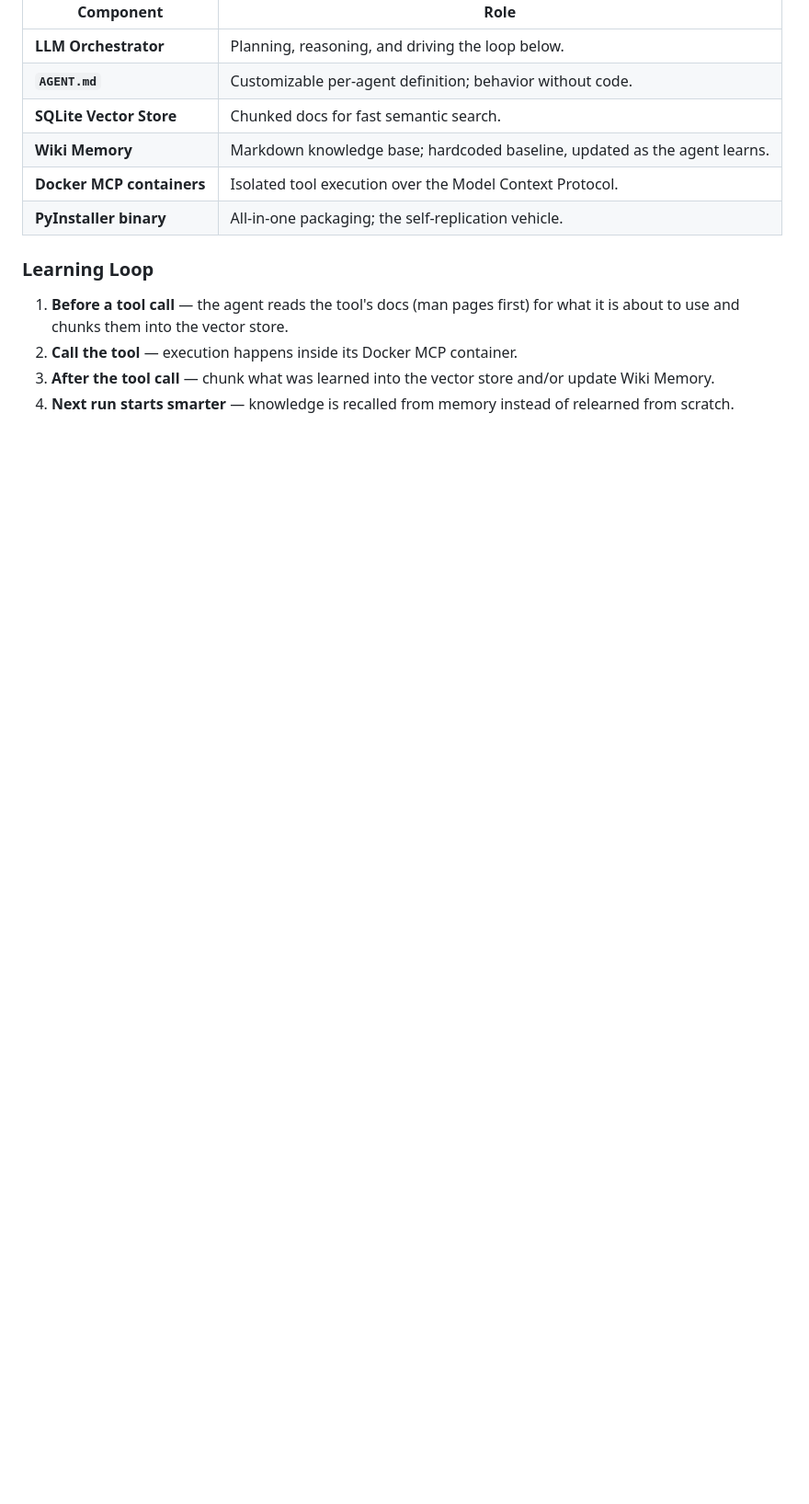
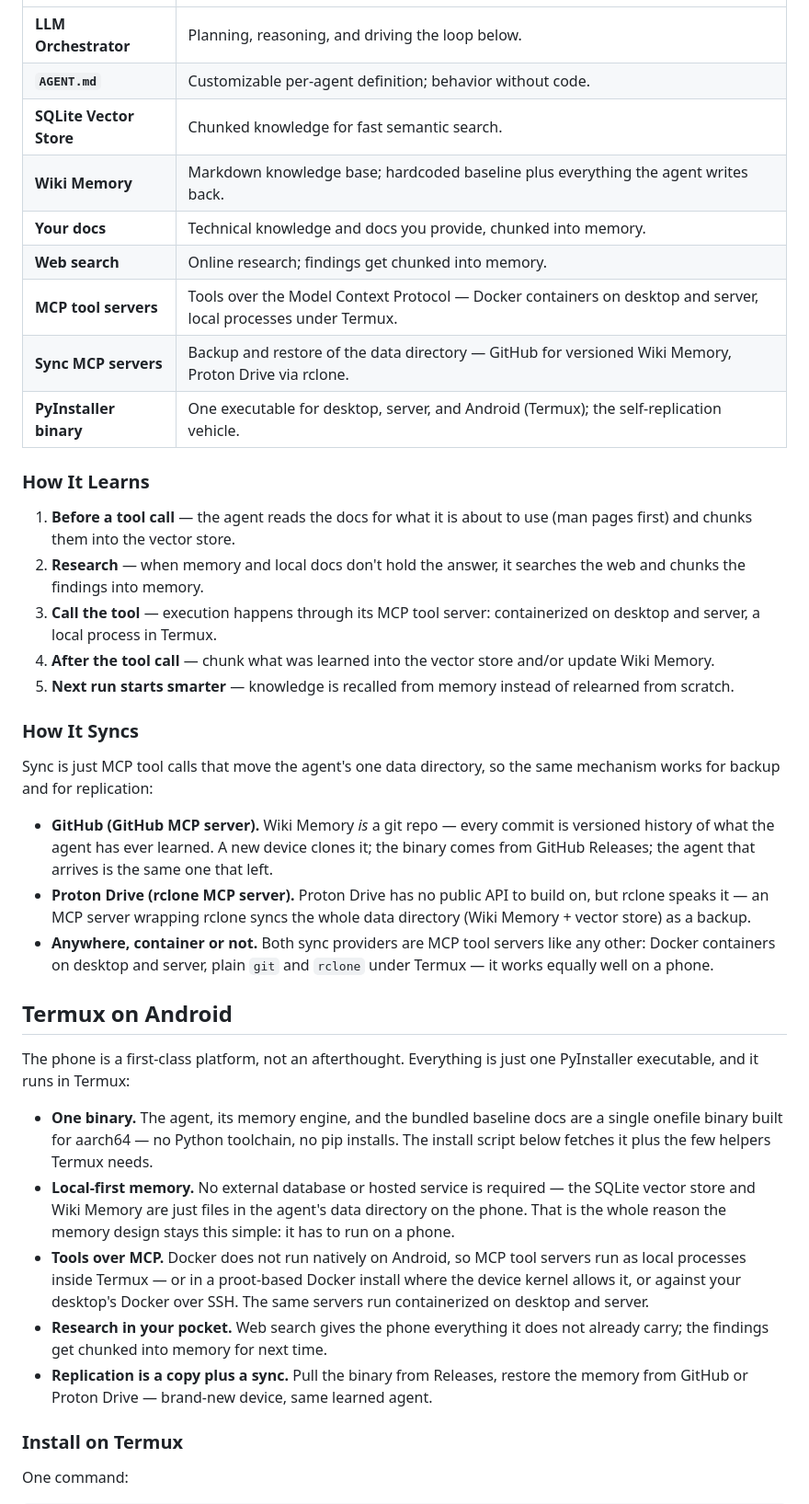
Before and after one commit to decyphertek-io/DeCypherTek.ai, a Markdown page: README.md, the part around one of its changes. Shown at 92% size. GitHub-like rendering; blank space fills up the shorter version.

Commit message:
docs: reframe as customizable agent, add Termux-first Android, sync, and install guide

```diff
--- a/README.md
+++ b/README.md
@@ -56,14 +75,41 @@ flowchart TB
 | --- | --- |
 | **LLM Orchestrator** | Planning, reasoning, and driving the loop below. |
 | **`AGENT.md`** | Customizable per-agent definition; behavior without code. |
-| **SQLite Vector Store** | Chunked docs for fast semantic search. |
-| **Wiki Memory** | Markdown knowledge base; hardcoded baseline, updated as the agent learns. |
-| **Docker MCP containers** | Isolated tool execution over the Model Context Protocol. |
-| **PyInstaller binary** | All-in-one packaging; the self-replication vehicle. |
+| **SQLite Vector Store** | Chunked knowledge for fast semantic search. |
+| **Wiki Memory** | Markdown knowledge base; hardcoded baseline plus everything the agent writes back. |
+| **Your docs** | Technical knowledge and docs you provide, chunked into memory. |
+| **Web search** | Online research; findings get chunked into memory. |
+| **MCP tool servers** | Tools over the Model Context Protocol — Docker containers on desktop and server, local processes under Termux. |
+| **Sync MCP servers** | Backup and restore of the data directory — GitHub for versioned Wiki Memory, Proton Drive via rclone. |
+| **PyInstaller binary** | One executable for desktop, server, and Android (Termux); the self-replication vehicle. |
 
-### Learning Loop
+### How It Learns
 
-1. **Before a tool call** — the agent reads the tool's docs (man pages first) for what it is about to use and chunks them into the vector store.
-2. **Call the tool** — execution happens inside its Docker MCP container.
-3. **After the tool call** — chunk what was learned into the vector store and/or update Wiki Memory.
-4. **Next run starts smarter** — knowledge is recalled from memory instead of relearned from scratch.
+1. **Before a tool call** — the agent reads the docs for what it is about to use (man pages first) and chunks them into the vector store.
+2. **Research** — when memory and local docs don't hold the answer, it searches the web and chunks the findings into memory.
+3. **Call the tool** — execution happens through its MCP tool server: containerized on desktop and server, a local process in Termux.
+4. **After the tool call** — chunk what was learned into the vector store and/or update Wiki Memory.
+5. **Next run starts smarter** — knowledge is recalled from memory instead of relearned from scratch.
+
+### How It Syncs
+
+Sync is just MCP tool calls that move the agent's one data directory, so the same mechanism works for backup and for replication:
+
+- **GitHub (GitHub MCP server).** Wiki Memory *is* a git repo — every commit is versioned history of what the agent has ever learned. A new device clones it; the binary comes from GitHub Releases; the agent that arrives is the same one that left.
+- **Proton Drive (rclone MCP server).** Proton Drive has no public API to build on, but rclone speaks it — an MCP server wrapping rclone syncs the whole data directory (Wiki Memory + vector store) as a backup.
+- **Anywhere, container or not.** Both sync providers are MCP tool servers like any other: Docker containers on desktop and server, plain `git` and `rclone` under Termux — it works equally well on a phone.
+
+## Termux on Android
+
+The phone is a first-class platform, not an afterthought. Everything is just one PyInstaller executable, and it runs in Termux:
+
+- **One binary.** The agent, its memory engine, and the bundled baseline docs are a single onefile binary built for aarch64 — no Python toolchain, no pip installs. The install script below fetches it plus the few helpers Termux needs.
+- **Local-first memory.** No external database or hosted service is required — the SQLite vector store and Wiki Memory are just files in the agent's data directory on the phone. That is the whole reason the memory design stays this simple: it has to run on a phone.
+- **Tools over MCP.** Docker does not run natively on Android, so MCP tool servers run as local processes inside Termux — or in a proot-based Docker install where the device kernel allows it, or against your desktop's Docker over SSH. The same servers run containerized on desktop and server.
+- **Research in your pocket.** Web search gives the phone everything it does not already carry; the findings get chunked into memory for next time.
+- **Replication is a copy plus a sync.** Pull the binary from Releases, restore the memory from GitHub or Proton Drive — brand-new device, same learned agent.
+
+### Install on Termux
+
+One command:
+
```
Also changed, not shown: other parts of README.md (+57 -28 lines).
